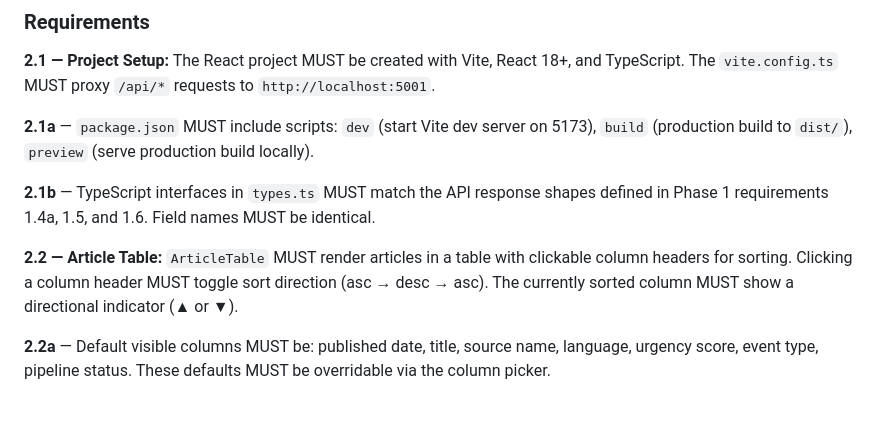
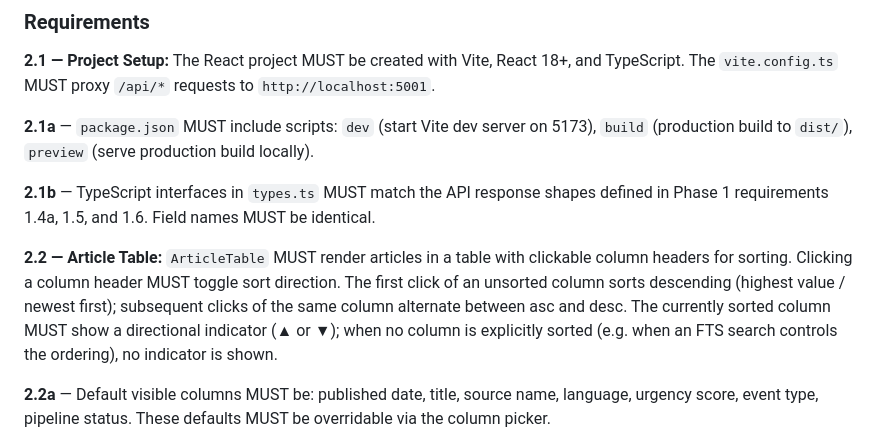
Before and after one commit to kossakowski/project-sentinel, a Markdown page: SPEC.md, the part around the change. GitHub-like rendering; blank space fills up the shorter version.

Commit message:
Clarify SPEC 2.2 sort cycle (desc-first for unsorted columns)

```diff
--- a/SPEC.md
+++ b/SPEC.md
@@ -437,9 +437,11 @@ TypeScript. The `vite.config.ts` MUST proxy `/api/*` requests to `http://localho
 in Phase 1 requirements 1.4a, 1.5, and 1.6. Field names MUST be identical.
 
 **2.2 — Article Table:** `ArticleTable` MUST render articles in a table with clickable
-column headers for sorting. Clicking a column header MUST toggle sort direction
-(asc → desc → asc). The currently sorted column MUST show a directional indicator
-(▲ or ▼).
+column headers for sorting. Clicking a column header MUST toggle sort direction. The
+first click of an unsorted column sorts descending (highest value / newest first);
+subsequent clicks of the same column alternate between asc and desc. The currently
+sorted column MUST show a directional indicator (▲ or ▼); when no column is explicitly
+sorted (e.g. when an FTS search controls the ordering), no indicator is shown.
 
 **2.2a** — Default visible columns MUST be: published date, title, source name, language,
 urgency score, event type, pipeline status. These defaults MUST be overridable via the
```
